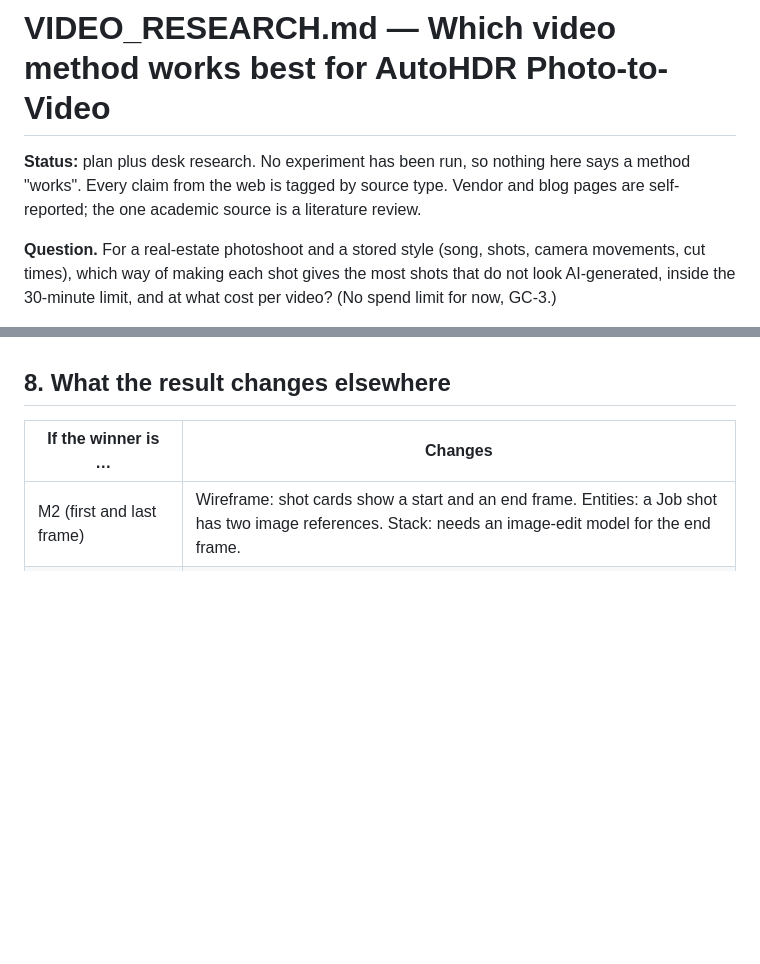
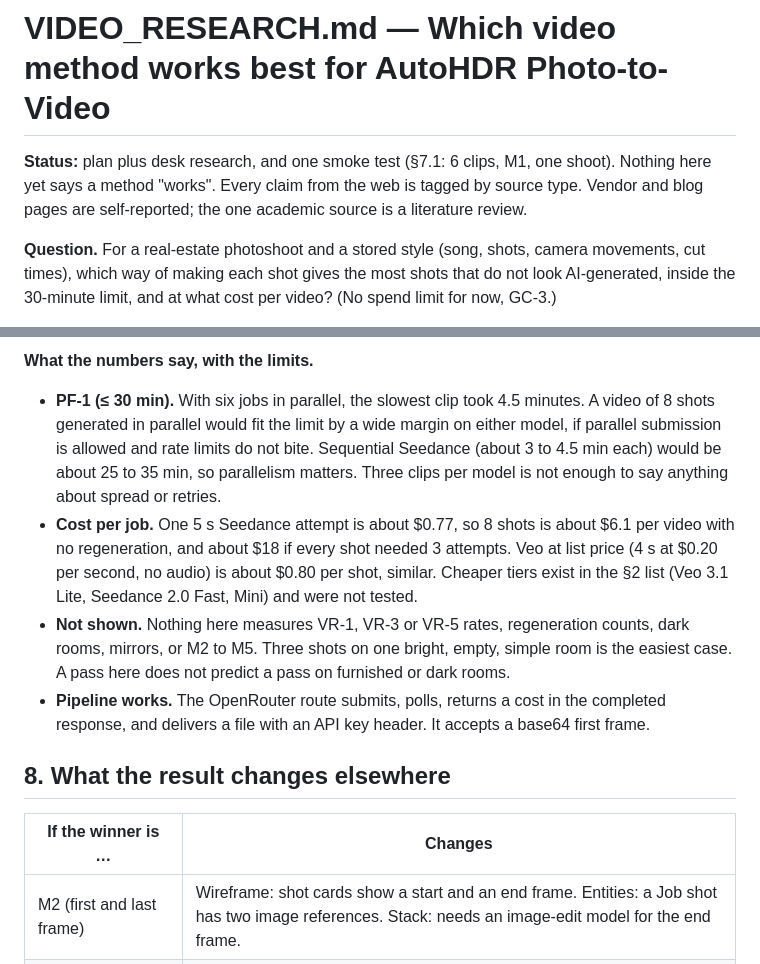
Before and after one commit to ThinkBuildMake/autohdr-photo-to-video, a Markdown page: docs/VIDEO_RESEARCH.md, 2 parts joined by grey strips. Drawn GitHub-style; blank space fills up the shorter version.

```diff
--- a/docs/VIDEO_RESEARCH.md
+++ b/docs/VIDEO_RESEARCH.md
@@ -1,6 +1,6 @@
 # VIDEO_RESEARCH.md — Which video method works best for AutoHDR Photo-to-Video
 
-**Status:** plan plus desk research. No experiment has been run, so nothing here says a method "works". Every claim from the web is tagged by source type. Vendor and blog pages are self-reported; the one academic source is a literature review.
+**Status:** plan plus desk research, and one smoke test (§7.1: 6 clips, M1, one shoot). Nothing here yet says a method "works". Every claim from the web is tagged by source type. Vendor and blog pages are self-reported; the one academic source is a literature review.
 
 **Question.** For a real-estate photoshoot and a stored style (song, shots, camera movements, cut times), which way of making each shot gives the most shots that do not look AI-generated, inside the 30-minute limit, and at what cost per video? (No spend limit for now, GC-3.)
 
@@ -130,3 +162,8 @@ The reviewer's rows stay human judgment, as in `KEY_METRICS.md`; the system rows
+**What the numbers say, with the limits.**
+- **PF-1 (≤ 30 min).** With six jobs in parallel, the slowest clip took 4.5 minutes. A video of 8 shots generated in parallel would fit the limit by a wide margin on either model, if parallel submission is allowed and rate limits do not bite. Sequential Seedance (about 3 to 4.5 min each) would be about 25 to 35 min, so parallelism matters. Three clips per model is not enough to say anything about spread or retries.
+- **Cost per job.** One 5 s Seedance attempt is about $0.77, so 8 shots is about $6.1 per video with no regeneration, and about $18 if every shot needed 3 attempts. Veo at list price (4 s at $0.20 per second, no audio) is about $0.80 per shot, similar. Cheaper tiers exist in the §2 list (Veo 3.1 Lite, Seedance 2.0 Fast, Mini) and were not tested.
+- **Not shown.** Nothing here measures VR-1, VR-3 or VR-5 rates, regeneration counts, dark rooms, mirrors, or M2 to M5. Three shots on one bright, empty, simple room is the easiest case. A pass here does not predict a pass on furnished or dark rooms.
+- **Pipeline works.** The OpenRouter route submits, polls, returns a cost in the completed response, and delivers a file with an API key header. It accepts a base64 first frame.
 
 ## 8. What the result changes elsewhere
 
```
Also changed, not shown: other parts of docs/VIDEO_RESEARCH.md (+33 -1 lines).
